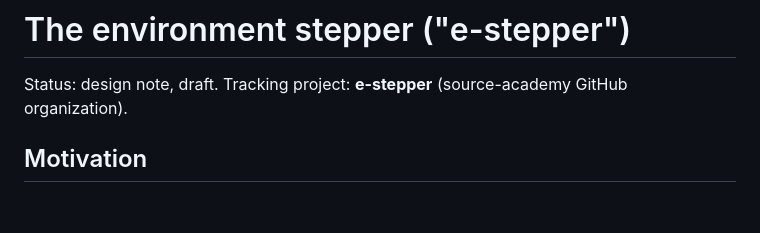
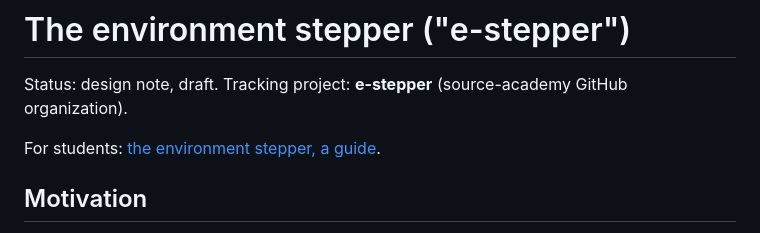
Before and after one commit to source-academy/py-slang, a Markdown page: docs/e-stepper.md, the part around the change. GitHub-like rendering; blank space fills up the shorter version.

Commit message:
docs: a guide to the environment stepper for students (#510)
Co-Authored-By: Claude Sonnet 5.5 <noreply@anthropic.com>

```diff
--- a/docs/e-stepper.md
+++ b/docs/e-stepper.md
@@ -1,6 +1,8 @@
 # The environment stepper ("e-stepper")
 
 Status: design note, draft. Tracking project: **e-stepper** (source-academy GitHub organization).
+
+For students: [the environment stepper, a guide](e-stepper-guide.md).
 
 ## Motivation
 
```
Also changed, not shown: docs/e-stepper-guide.md (added, +125 -0 lines).
